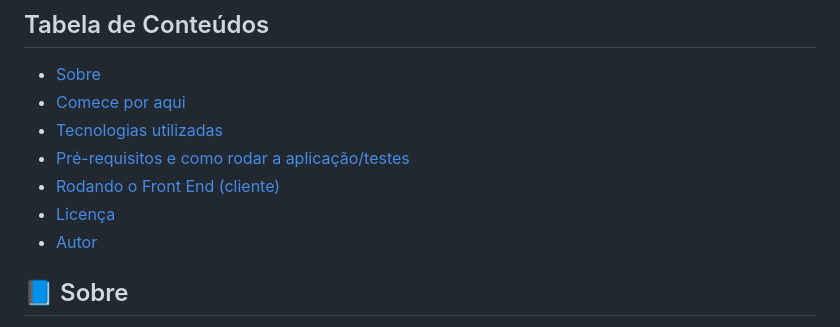
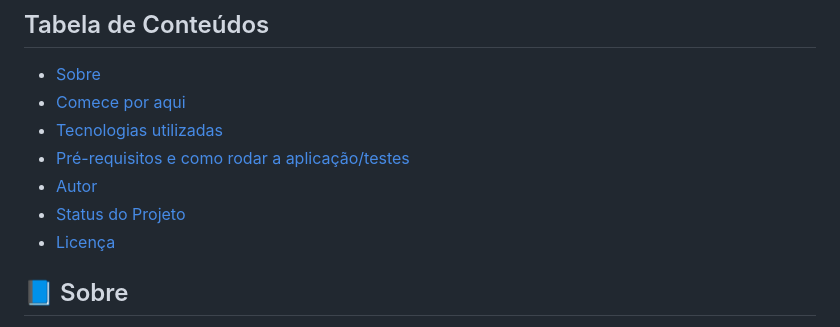
Before and after one commit to G614/local-turistico, a Markdown page: README.md, the part around one of its changes. Drawn GitHub-style.

```diff
--- a/README.md
+++ b/README.md
@@ -22,9 +24,9 @@
 * [Comece por aqui](#-Comece-por-aqui)
 * [Tecnologias utilizadas](#-Tecnologias-utilizadas)
 * [Pré-requisitos e como rodar a aplicação/testes](#-Pré-requisitos-e-como-rodar-a-aplicação/testes)
-* [Rodando o Front End (cliente)](#-Rodando-o-Front-End-(cliente))
+* [Autor](#-Autor)
+* [Status do Projeto](#-Status-do-Projeto)
 * [Licença](#-Licença)
-* [Autor](#-Autor)
 
 ## 📘 Sobre
 
```
Also changed, not shown: other parts of README.md (+9 -4 lines).
